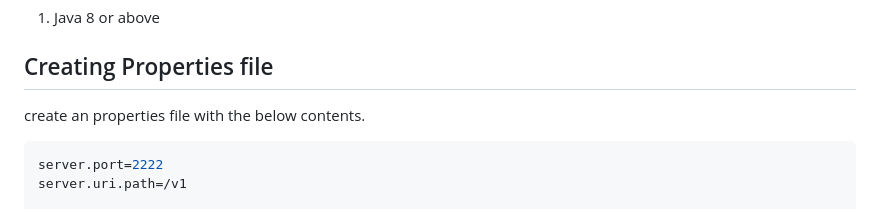
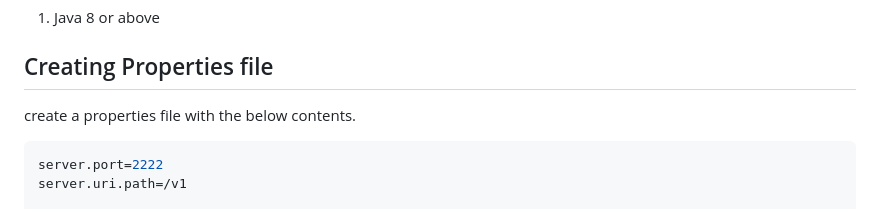
Before and after one commit to rollno748/Jmeter-local-plugins-manager, a Markdown page: README.md, the part around one of its changes. Drawn GitHub-style.

````diff
--- a/README.md
+++ b/README.md
@@ -8,7 +8,7 @@ In situations where specific hosts lack internet access, this tool enables the t
 1. Java 8 or above
 
 ## Creating Properties file
-create an properties file with the below contents.
+create a properties file with the below contents.
 
 ```sh
 server.port=2222
````
Also changed, not shown: other parts of README.md (+2 -2 lines).
